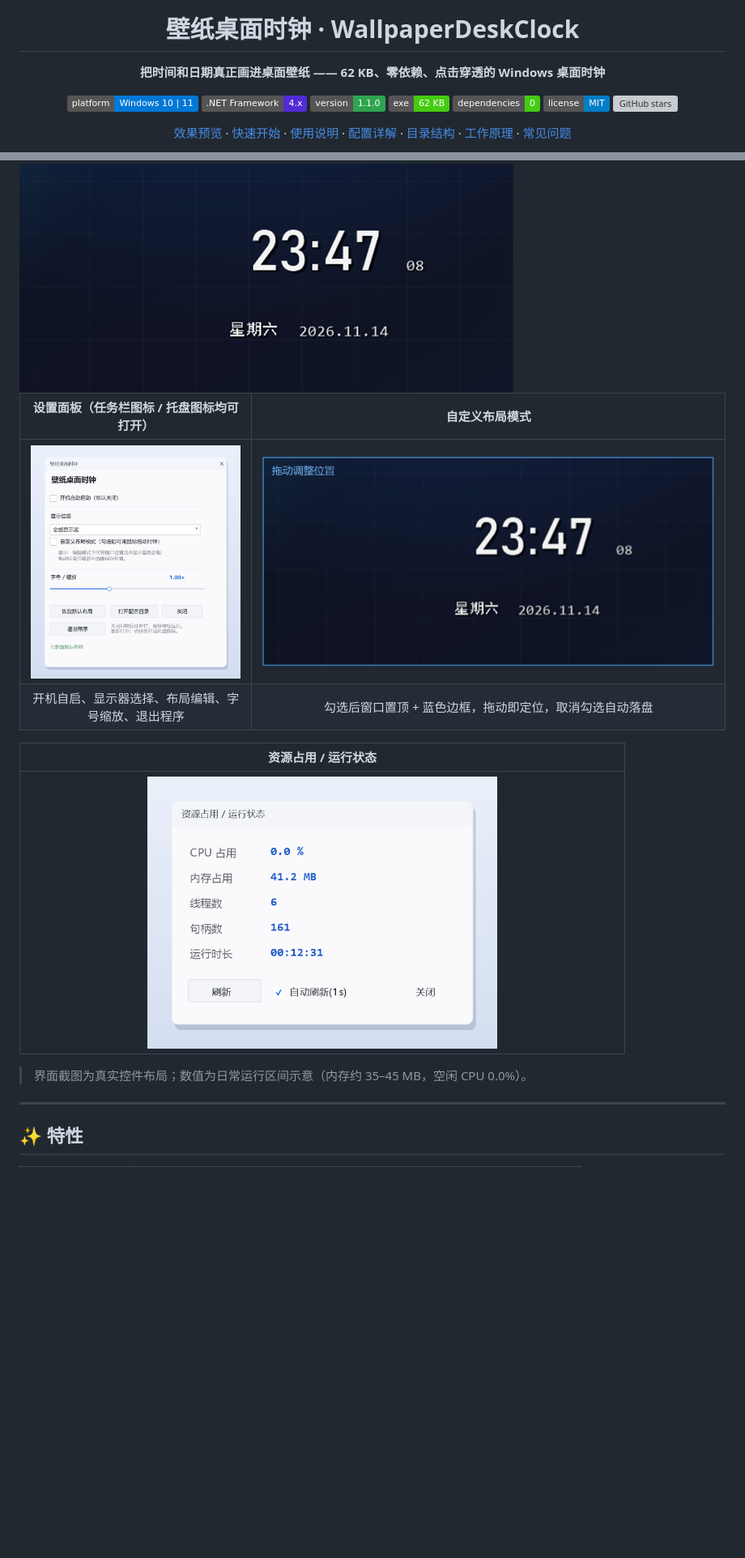
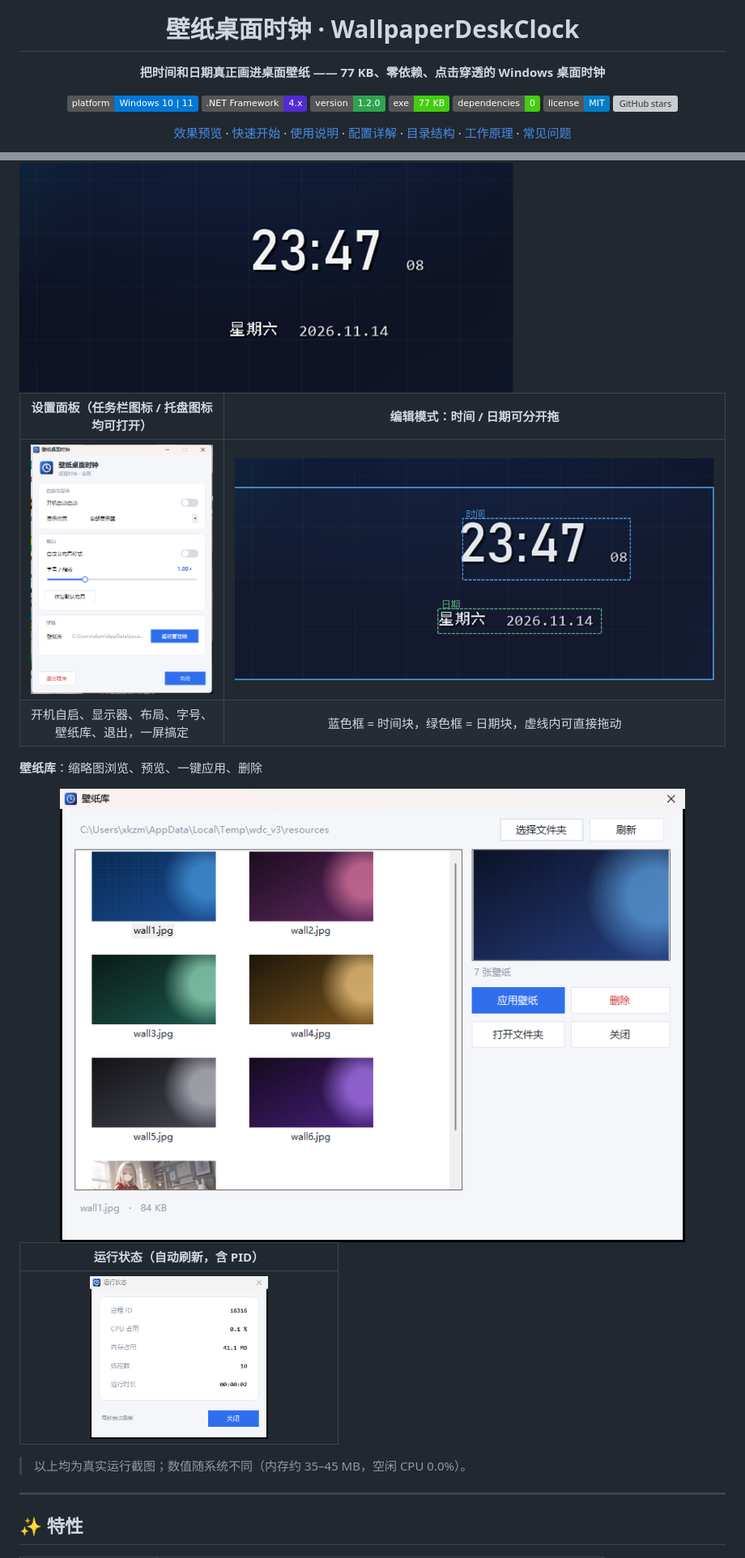
Before and after one commit to xkzm123/WallpaperDeskClock, a Markdown page: README.md, 2 parts joined by grey strips. Shown at 81% size. Drawn GitHub-style; pictures changed too: docs/edit-mode.png, docs/settings.png, docs/stats.png; badges without logos; blank space fills up the shorter version; grey boxes are pictures that could not be loaded.

```diff
--- a/README.md
+++ b/README.md
@@ -4,12 +4,12 @@
 
 # 壁纸桌面时钟 · WallpaperDeskClock
 
-**把时间和日期真正画进桌面壁纸 —— 62 KB、零依赖、点击穿透的 Windows 桌面时钟**
+**把时间和日期真正画进桌面壁纸 —— 77 KB、零依赖、点击穿透的 Windows 桌面时钟**
 
 [![Platform](https://img.shields.io/badge/platform-Windows%2010%20%7C%2011-0078D6?logo=windows&logoColor=white)](#-快速开始)
 [![.NET](https://img.shields.io/badge/.NET%20Framework-4.x-512BD4?logo=dotnet&logoColor=white)](#-源码编译)
-[![Version](https://img.shields.io/badge/version-1.1.0-2ea44f)](https://github.com/xkzm123/WallpaperDeskClock/releases/latest)
-[![Size](https://img.shields.io/badge/exe-62%20KB-success)](#-为什么这么小)
+[![Version](https://img.shields.io/badge/version-1.2.0-2ea44f)](https://github.com/xkzm123/WallpaperDeskClock/releases/latest)
+[![Size](https://img.shields.io/badge/exe-77%20KB-success)](#-为什么这么小)
 [![Dependencies](https://img.shields.io/badge/dependencies-0-brightgreen)](#-为什么这么小)
 [![License](https://img.shields.io/badge/license-MIT-blue)](LICENSE)
 [![GitHub stars](https://img.shields.io/github/stars/xkzm123/WallpaperDeskClock?style=social)](https://github.com/xkzm123/WallpaperDeskClock/stargazers)
@@ -53,10 +53,14 @@ WallpaperDeskClock 换了个思路：时钟不是「窗口」，而是一层**
 
 <img src="docs/preview-zoom.png" alt="时钟局部特写" width="70%" />
 
-| 设置面板（任务栏图标 / 托盘图标均可打开） | 自定义布局模式 |
+| 设置面板（任务栏图标 / 托盘图标均可打开） | 编辑模式：时间 / 日期可分开拖 |
 | :---: | :---: |
 | <img src="docs/settings.png" alt="设置面板" width="100%" /> | <img src="docs/edit-mode.png" alt="编辑模式" width="100%" /> |
-| 开机自启、显示器选择、布局编辑、字号缩放、退出程序 | 勾选后窗口置顶 + 蓝色边框，拖动即定位，取消勾选自动落盘 |
+| 开机自启、显示器、布局、字号、壁纸库、退出，一屏搞定 | 蓝色框 = 时间块，绿色框 = 日期块，虚线内可直接拖动 |
 
-| 资源占用 / 运行状态 |
+**壁纸库**：缩略图浏览、预览、一键应用、删除
+
+<img src="docs/wallpaper.png" alt="壁纸库" width="100%" />
+
+| 运行状态（自动刷新，含 PID） |
 | :---: |
@@ -64,5 +68,5 @@ WallpaperDeskClock 换了个思路：时钟不是「窗口」，而是一层**
 
-> 界面截图为真实控件布局；数值为日常运行区间示意（内存约 35–45 MB，空闲 CPU 0.0%）。
+> 以上均为真实运行截图；数值随系统不同（内存约 35–45 MB，空闲 CPU 0.0%）。
 
 ---
 
```
Also changed, not shown: other parts of README.md (+43 -5 lines), 10 other files.
